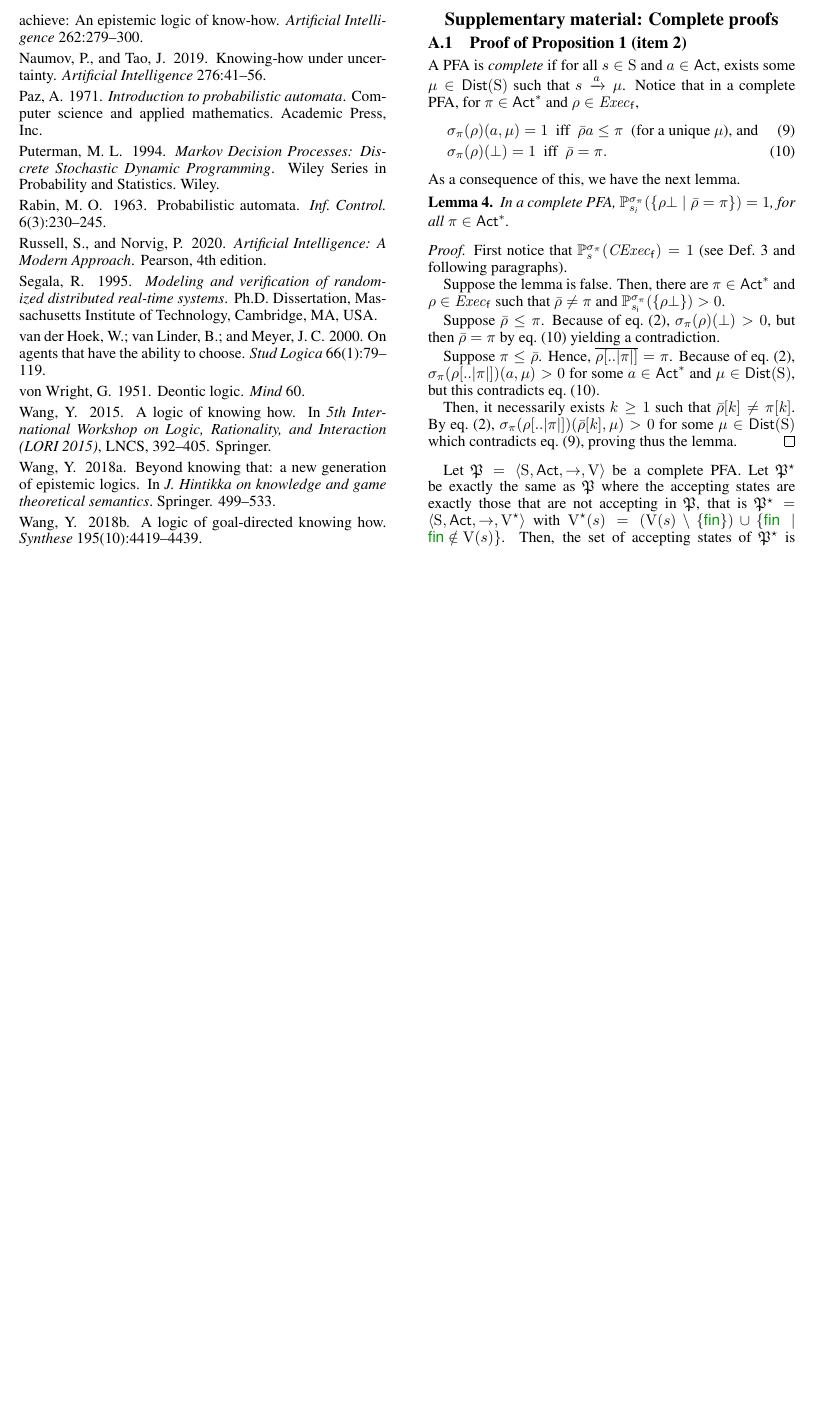
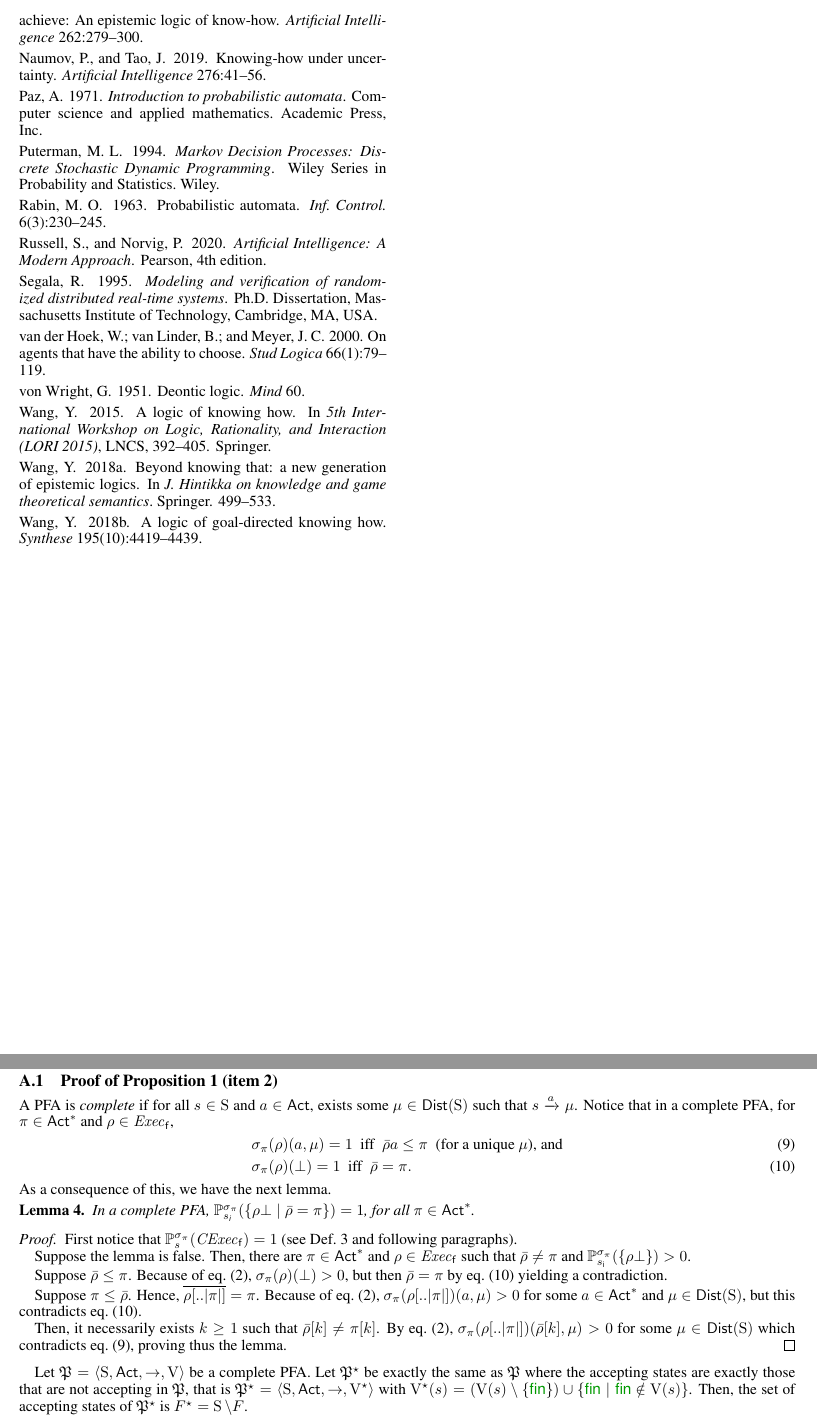
Before and after one commit to rfervari/ProbKh, a LaTeX paper (kr25.tex): part of page 11 of 12 before the commit and two parts of pages 11 and 12 of 13 after it, the two joined at a grey line, cut so that both start at the same text, the shorter picture padded with empty space. Compiled offline with pdfLaTeX.

Commit message:
set single column for suplemmentary material

```diff
--- a/kr25.tex
+++ b/kr25.tex
@@ -123,6 +123,7 @@ and SeCyT-UNC grants 33620230100384CB ({\scriptsize MECANO}) and 33620230100178C
 \bibliography{references}
 
 \newpage
+\onecolumn
 \appendix
 
 \input{appendix}
```
